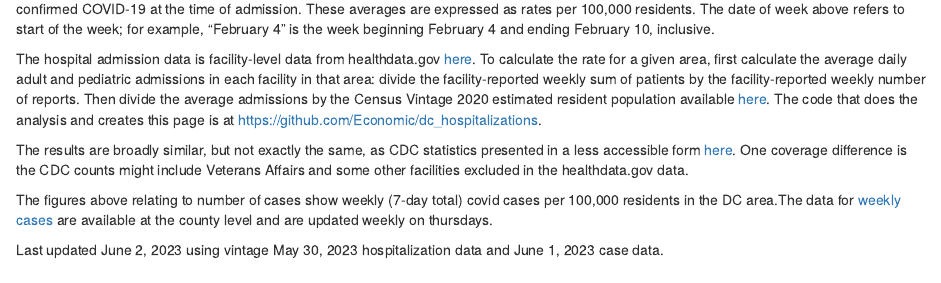
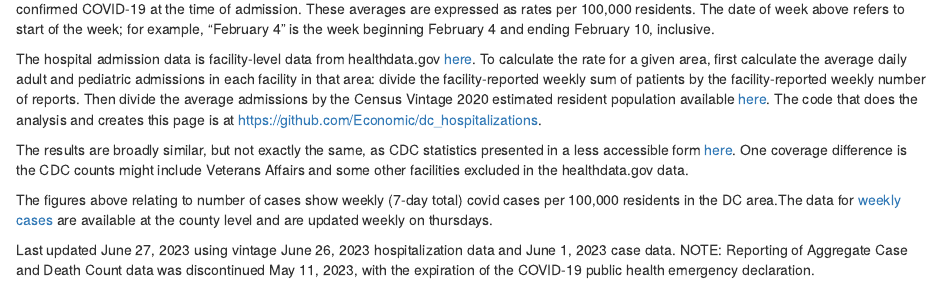
Before and after one commit to Economic/dc_hospitalizations, an R Markdown document (index.Rmd): the page in a window 1100 px wide, from 680 px down. Rendered offline with R 4.5, knitr and Pandoc, with nearby package versions; some code elsewhere in the file could not run offline.

Commit message:
june 27 update

```diff
--- a/index.Rmd
+++ b/index.Rmd
@@ -308,4 +308,4 @@ The results are broadly similar, but not exactly the same, as CDC statistics pre
 The figures above relating to number of cases show weekly (7-day total) covid cases per 100,000 residents in the DC area.The data for [weekly cases](https://data.cdc.gov/Public-Health-Surveillance/United-States-COVID-19-Community-Levels-by-County/3nnm-4jni) are available at the county level and are updated weekly on thursdays.
 
 
-Last updated June 2, 2023 using vintage May 30, 2023 hospitalization data and June 1, 2023 case data.
+Last updated June 27, 2023 using vintage June 26, 2023 hospitalization data and June 1, 2023 case data. NOTE: Reporting of Aggregate Case and Death Count data was discontinued May 11, 2023, with the expiration of the COVID-19 public health emergency declaration.
```
Also changed, not shown: 1 other file.
